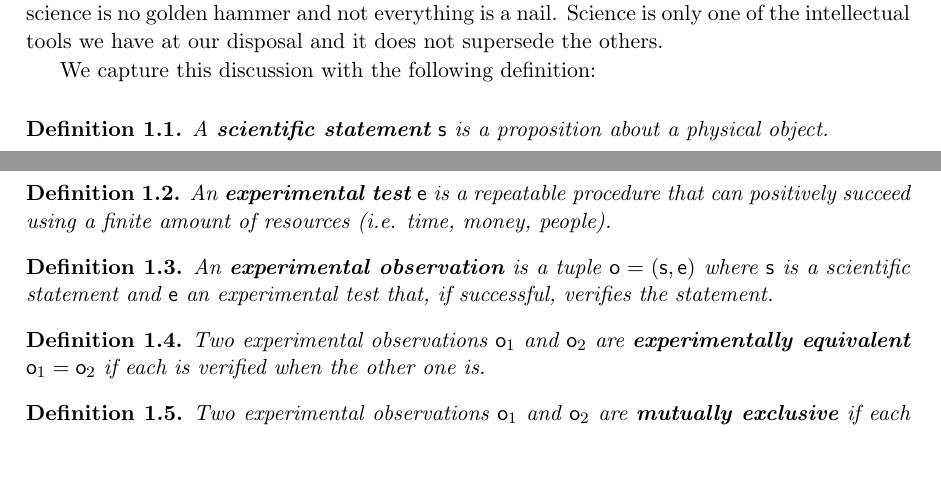
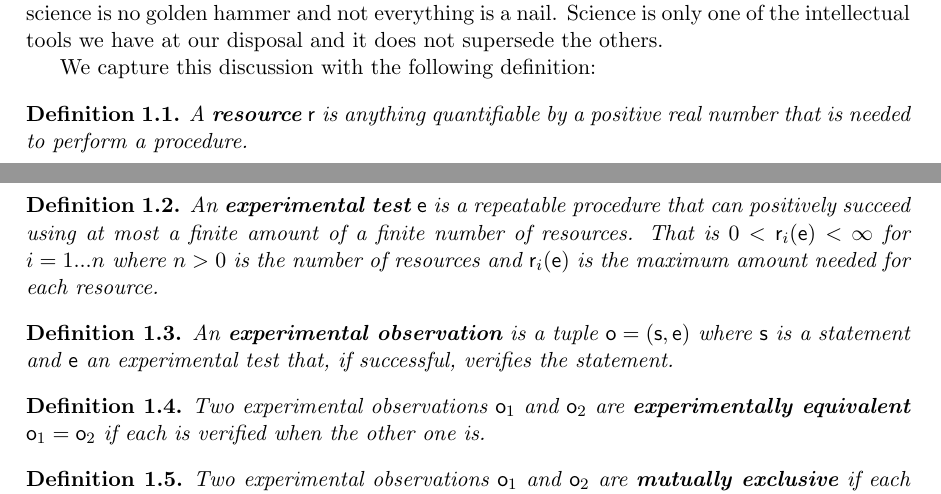
Before and after one commit to assumptionsofphysics/assumptionsofphysics, a LaTeX thesis (Book/book.tex): two parts of pages 1 and 2 of 12, joined at a grey line, cut so that both start at the same text, the shorter picture padded with empty space. Compiled offline with pdfLaTeX.

Commit message:
Define resource more explicitely. Scientific statement not needed.

```diff
--- a/Book/book.tex
+++ b/Book/book.tex
@@ -21,16 +21,17 @@ Yet, even facts about physical objects may still not be experimentally well defi
 I encourage you to take a minute and come up with your own examples of what may or may not be a statement that can be validated experimentally. Either because of the subject or the lack of an objective and repeatable verification procedure. It should help realize that science is no golden hammer and not everything is a nail. Science is only one of the intellectual tools we have at our disposal and it does not supersede the others.
 
 We capture this discussion with the following definition:
+
 \begin{defn}
-A \textbf{scientific statement} $\mathsf{s}$ is a proposition about a physical object.
+	A \textbf{resource} $\mathsf{r}$ is anything quantifiable by a positive real number that is needed to perform a procedure.
 \end{defn}
 
 \begin{defn}
-	An \textbf{experimental test} $\mathsf{e}$ is a repeatable procedure that can positively succeed using a finite amount of resources (i.e. time, money, people).
+	An \textbf{experimental test} $\mathsf{e}$ is a repeatable procedure that can positively succeed using at most a finite amount of a finite number of resources. That is $0 < \mathsf{r}_i(\mathsf{e}) < \infty$ for $i=1...n$ where $n>0$ is the number of resources and $\mathsf{r}_i(\mathsf{e})$ is the maximum amount needed for each resource.
 \end{defn}
 
 \begin{defn}
-	An \textbf{experimental observation} is a tuple $\mathsf{o} = (\mathsf{s}, \mathsf{e})$ where $\mathsf{s}$ is a scientific statement and $\mathsf{e}$ an experimental test that, if successful, verifies the statement.
+	An \textbf{experimental observation} is a tuple $\mathsf{o} = (\mathsf{s}, \mathsf{e})$ where $\mathsf{s}$ is a statement and $\mathsf{e}$ an experimental test that, if successful, verifies the statement.
 \end{defn}
 
 \begin{defn}
```
Also changed, not shown: Book/book.tex (6 more changed lines).
